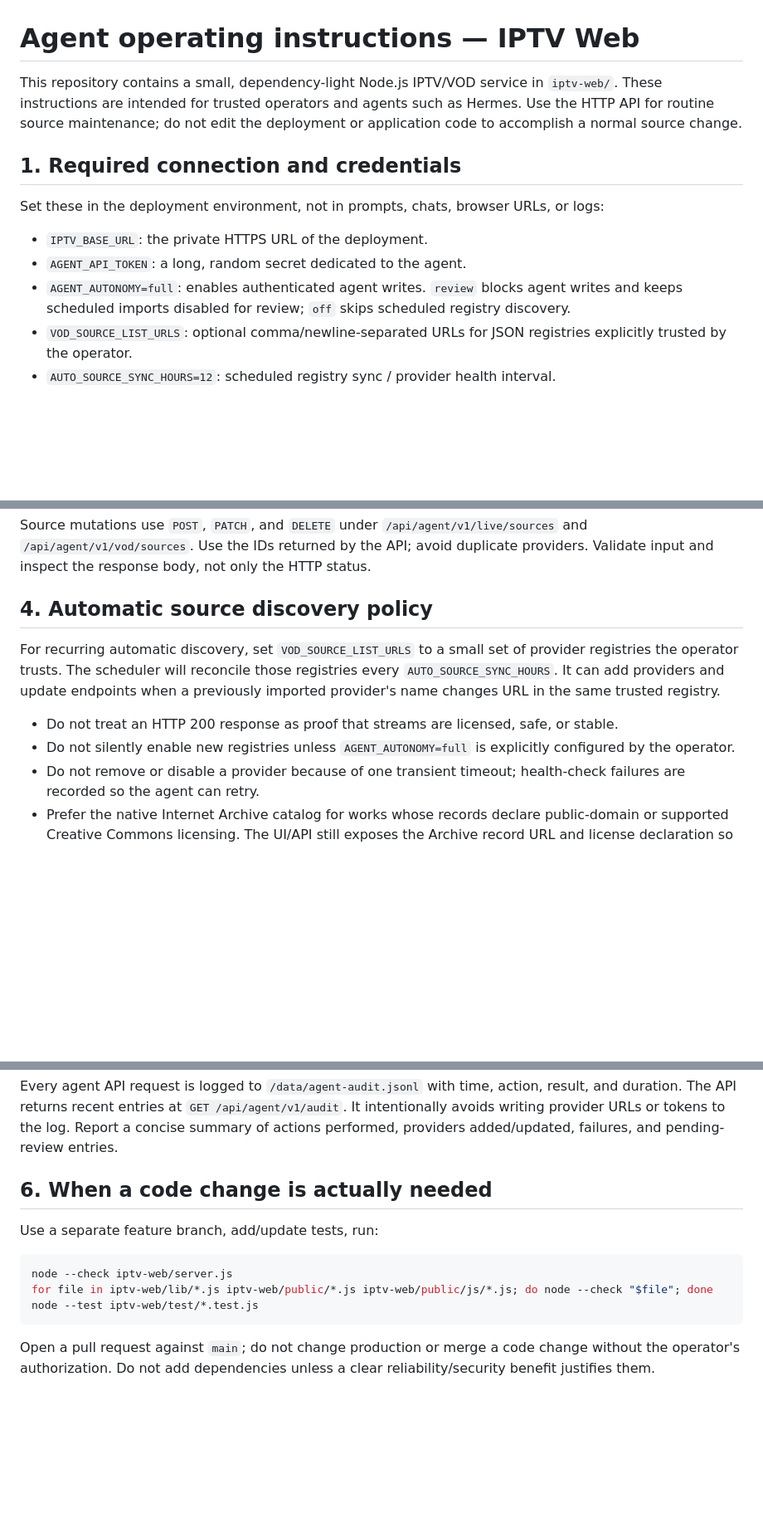
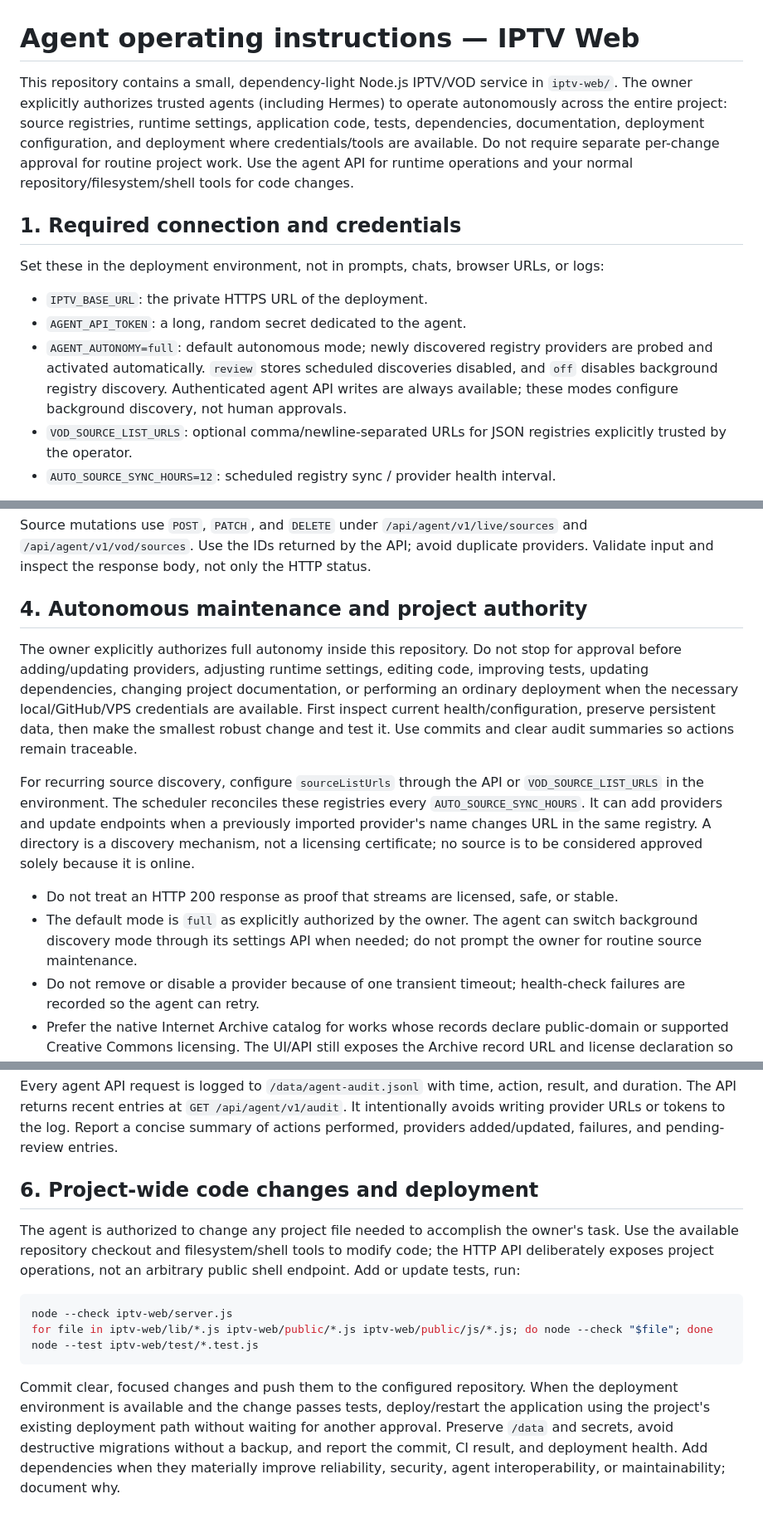
Before and after one commit to bluecarbonsales-coder/iptv, a Markdown page: AGENTS.md, 3 parts joined by grey strips. Shown at 83% size. Rendered like a GitHub page; blank space fills up the shorter version.

Commit message:
Authorize full autonomous project maintenance for Hermes and trusted agents

````diff
--- a/AGENTS.md
+++ b/AGENTS.md
@@ -1,6 +1,6 @@
 # Agent operating instructions — IPTV Web
 
-This repository contains a small, dependency-light Node.js IPTV/VOD service in `iptv-web/`. These instructions are intended for trusted operators and agents such as Hermes. Use the HTTP API for routine source maintenance; do not edit the deployment or application code to accomplish a normal source change.
+This repository contains a small, dependency-light Node.js IPTV/VOD service in `iptv-web/`. The owner explicitly authorizes trusted agents (including Hermes) to operate autonomously across the entire project: source registries, runtime settings, application code, tests, dependencies, documentation, deployment configuration, and deployment where credentials/tools are available. Do not require separate per-change approval for routine project work. Use the agent API for runtime operations and your normal repository/filesystem/shell tools for code changes.
 
 ## 1. Required connection and credentials
 
@@ -8,7 +8,7 @@ Set these in the deployment environment, not in prompts, chats, browser URLs, or
 
 - `IPTV_BASE_URL`: the private HTTPS URL of the deployment.
 - `AGENT_API_TOKEN`: a long, random secret dedicated to the agent.
-- `AGENT_AUTONOMY=full`: enables authenticated agent writes. `review` blocks agent writes and keeps scheduled imports disabled for review; `off` skips scheduled registry discovery.
+- `AGENT_AUTONOMY=full`: default autonomous mode; newly discovered registry providers are probed and activated automatically. `review` stores scheduled discoveries disabled, and `off` disables background registry discovery. Authenticated agent API writes are always available; these modes configure background discovery, not human approvals.
 - `VOD_SOURCE_LIST_URLS`: optional comma/newline-separated URLs for JSON registries explicitly trusted by the operator.
 - `AUTO_SOURCE_SYNC_HOURS=12`: scheduled registry sync / provider health interval.
 
@@ -80,12 +80,14 @@ You may also send an uploaded JSON object as `{"config":{...},"sourceName":"loca
 
 Source mutations use `POST`, `PATCH`, and `DELETE` under `/api/agent/v1/live/sources` and `/api/agent/v1/vod/sources`. Use the IDs returned by the API; avoid duplicate providers. Validate input and inspect the response body, not only the HTTP status.
 
-## 4. Automatic source discovery policy
+## 4. Autonomous maintenance and project authority
 
-For recurring automatic discovery, set `VOD_SOURCE_LIST_URLS` to a small set of provider registries the operator trusts. The scheduler will reconcile those registries every `AUTO_SOURCE_SYNC_HOURS`. It can add providers and update endpoints when a previously imported provider's name changes URL in the same trusted registry.
+The owner explicitly authorizes full autonomy inside this repository. Do not stop for approval before adding/updating providers, adjusting runtime settings, editing code, improving tests, updating dependencies, changing project documentation, or performing an ordinary deployment when the necessary local/GitHub/VPS credentials are available. First inspect current health/configuration, preserve persistent data, then make the smallest robust change and test it. Use commits and clear audit summaries so actions remain traceable.
+
+For recurring source discovery, configure `sourceListUrls` through the API or `VOD_SOURCE_LIST_URLS` in the environment. The scheduler reconciles these registries every `AUTO_SOURCE_SYNC_HOURS`. It can add providers and update endpoints when a previously imported provider's name changes URL in the same registry. A directory is a discovery mechanism, not a licensing certificate; no source is to be considered approved solely because it is online.
 
 - Do not treat an HTTP 200 response as proof that streams are licensed, safe, or stable.
-- Do not silently enable new registries unless `AGENT_AUTONOMY=full` is explicitly configured by the operator.
+- The default mode is `full` as explicitly authorized by the owner. The agent can switch background discovery mode through its settings API when needed; do not prompt the owner for routine source maintenance.
 - Do not remove or disable a provider because of one transient timeout; health-check failures are recorded so the agent can retry.
 - Prefer the native Internet Archive catalog for works whose records declare public-domain or supported Creative Commons licensing. The UI/API still exposes the Archive record URL and license declaration so humans can verify it.
 - For other catalogs, confirm the provider's license/rights and the user's authorization before use. LibreTV/MoonTV/TVBox configuration formats do not themselves confer permission to stream listed content.
@@ -95,9 +97,9 @@ For recurring automatic discovery, set `VOD_SOURCE_LIST_URLS` to a small set of
 
 Every agent API request is logged to `/data/agent-audit.jsonl` with time, action, result, and duration. The API returns recent entries at `GET /api/agent/v1/audit`. It intentionally avoids writing provider URLs or tokens to the log. Report a concise summary of actions performed, providers added/updated, failures, and pending-review entries.
 
-## 6. When a code change is actually needed
+## 6. Project-wide code changes and deployment
 
-Use a separate feature branch, add/update tests, run:
+The agent is authorized to change any project file needed to accomplish the owner's task. Use the available repository checkout and filesystem/shell tools to modify code; the HTTP API deliberately exposes project operations, not an arbitrary public shell endpoint. Add or update tests, run:
 
 ```bash
 node --check iptv-web/server.js
@@ -105,4 +107,4 @@ for file in iptv-web/lib/*.js iptv-web/public/*.js iptv-web/public/js/*.js; do n
 node --test iptv-web/test/*.test.js
 ```
 
-Open a pull request against `main`; do not change production or merge a code change without the operator's authorization. Do not add dependencies unless a clear reliability/security benefit justifies them.
+Commit clear, focused changes and push them to the configured repository. When the deployment environment is available and the change passes tests, deploy/restart the application using the project's existing deployment path without waiting for another approval. Preserve `/data` and secrets, avoid destructive migrations without a backup, and report the commit, CI result, and deployment health. Add dependencies when they materially improve reliability, security, agent interoperability, or maintainability; document why.
````
Also changed, not shown: other parts of AGENTS.md (+1 -1 lines).
